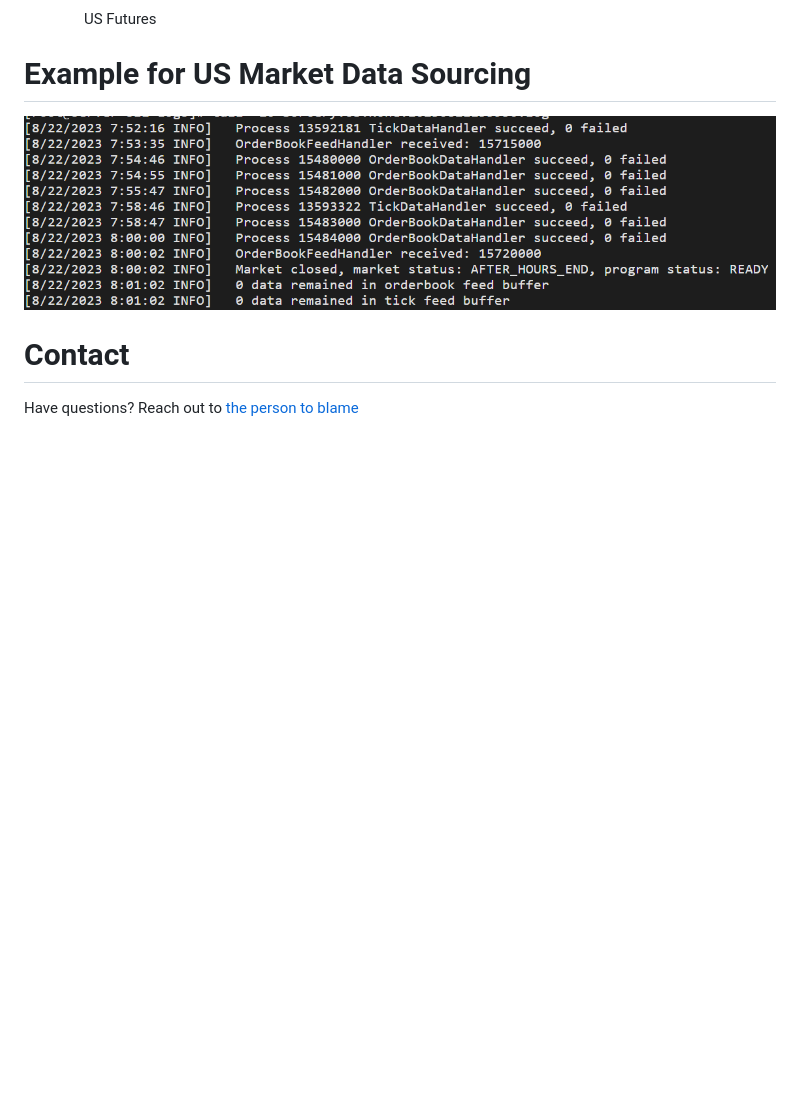
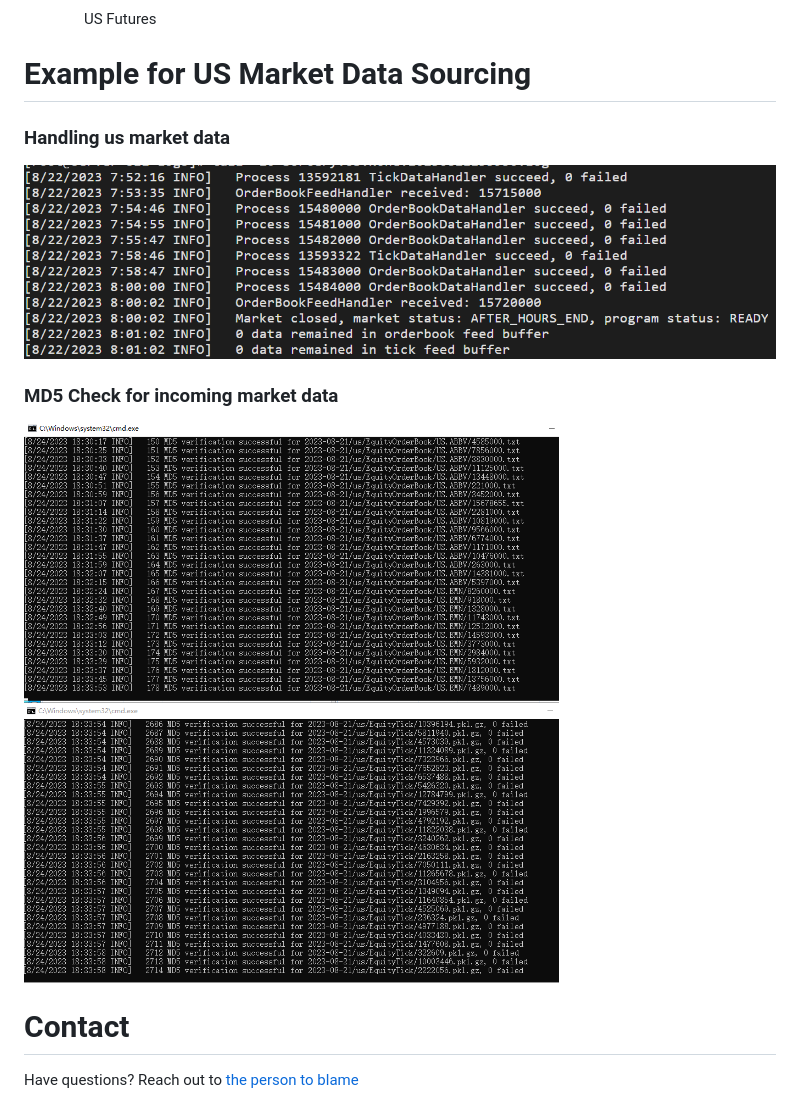
Before and after one commit to chenwang07/NifflerDemo, a Markdown page: README.md, the part around the change printed below. GitHub-like rendering; pictures changed too: res/images/md5_check.png (added); blank space fills up the shorter version.

Commit message:
updated index.html and README.md

```diff
--- a/README.md
+++ b/README.md
@@ -40,7 +40,13 @@ their trading strategies with the highest accuracy. They could receive the notif
 
 # Example for US Market Data Sourcing
 
-![Example Image 2](res/images/Example_us_data.png)
+### Handling us market data
+![Example Image 3](res/images/Example_us_data.png)
+
+### MD5 Check for incoming market data
+![Example Image 4](res/images/md5_check.png)
+
+
 
 # Contact
 Have questions? Reach out to [the person to blame](https://www.linkedin.com/in/chenwang666/)
```
Also changed, not shown: other parts of README.md (+1 -1 lines), 1 other file.
